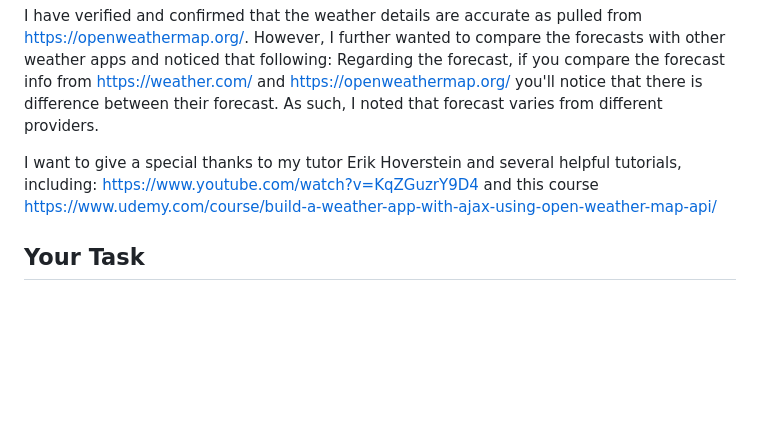
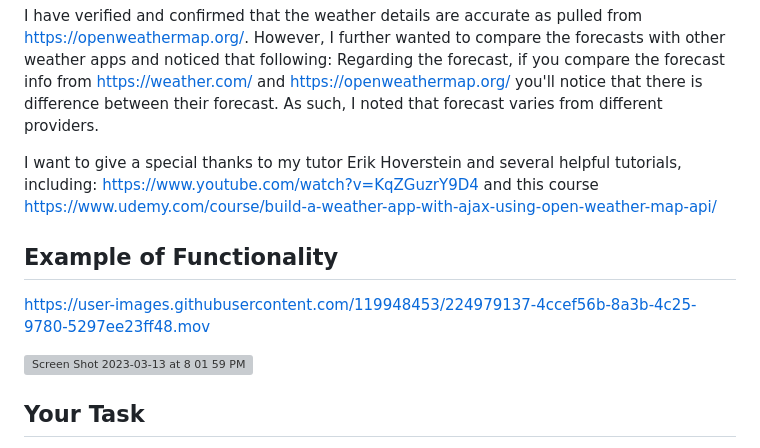
Before and after one commit to bragceo/WeatherWise-The-Ultimate-Weather-Dashboard, a Markdown page: README.md, the part around the change. Rendered like a GitHub page; blank space fills up the shorter version; grey boxes are pictures that could not be loaded.

Commit message:
Create README.md
Added demo and pics to readme.

```diff
--- a/README.md
+++ b/README.md
@@ -47,6 +47,11 @@ I have verified and confirmed that the weather details are accurate as pulled fr
 
 I want to give a special thanks to my tutor Erik Hoverstein and several helpful tutorials, including: https://www.youtube.com/watch?v=KqZGuzrY9D4 and this course https://www.udemy.com/course/build-a-weather-app-with-ajax-using-open-weather-map-api/
 
+## Example of Functionality
+
+https://user-images.githubusercontent.com/119948453/224979137-4ccef56b-8a3b-4c25-9780-5297ee23ff48.mov
+
+<img width="1429" alt="Screen Shot 2023-03-13 at 8 01 59 PM" src="https://user-images.githubusercontent.com/119948453/224979290-8fbc2fb4-648c-4bef-bd66-0ee29ee49bd5.png">
 
 ## Your Task
 
```
